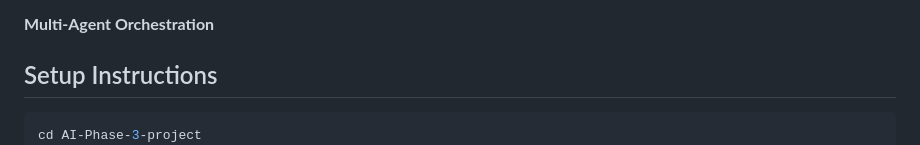
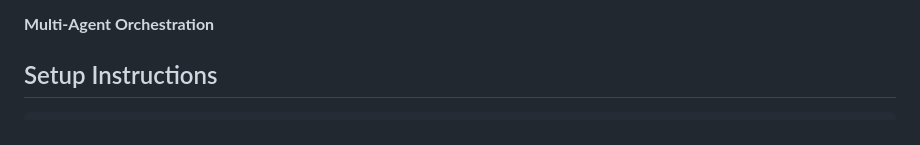
Before and after one commit to AshishBhalala11/Devplatform-Support-Bot, a Markdown page: README.md, the part around the change. GitHub-like rendering.

````diff
--- a/README.md
+++ b/README.md
@@ -7,7 +7,6 @@
 ## Setup Instructions
 
 ```bash
-cd AI-Phase-3-project
 python3 -m venv venv
 source venv/bin/activate
 pip install -r requirements.txt
````
